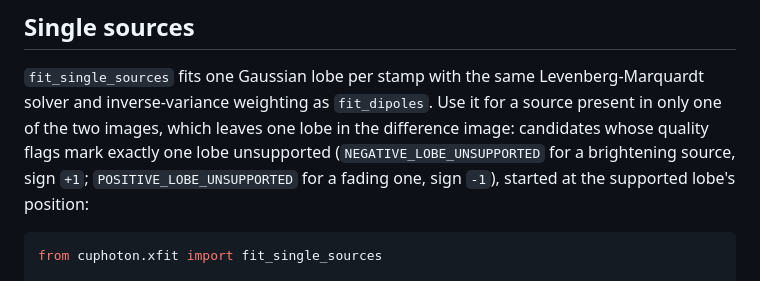
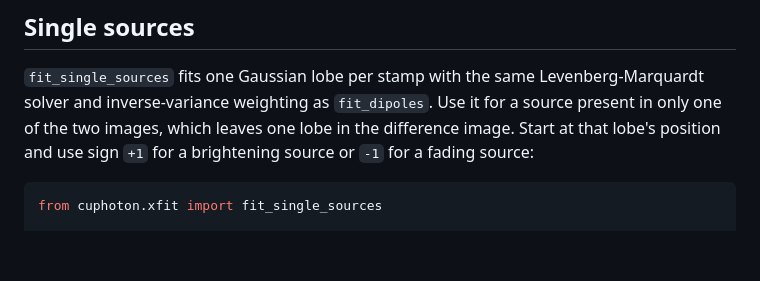
Before and after one commit to NVIDIA/cuPhoton, a Markdown page: docs/components/xfit.md, the part around the change. Drawn GitHub-style; blank space fills up the shorter version.

Commit message:
Clarify single-source initialization guidance
Signed-off-by: Trent Nelson <trentn@nvidia.com>

````diff
--- a/docs/components/xfit.md
+++ b/docs/components/xfit.md
@@ -526,10 +526,8 @@ of a device result to the host.
 `fit_single_sources` fits one Gaussian lobe per stamp with the same
 Levenberg-Marquardt solver and inverse-variance weighting as `fit_dipoles`.
 Use it for a source present in only one of the two images, which leaves one
-lobe in the difference image: candidates whose quality flags mark exactly
-one lobe unsupported (`NEGATIVE_LOBE_UNSUPPORTED` for a brightening source,
-sign `+1`; `POSITIVE_LOBE_UNSUPPORTED` for a fading one, sign `-1`), started
-at the supported lobe's position:
+lobe in the difference image. Start at that lobe's position and use sign
+`+1` for a brightening source or `-1` for a fading source:
 
 ```python
 from cuphoton.xfit import fit_single_sources
````
